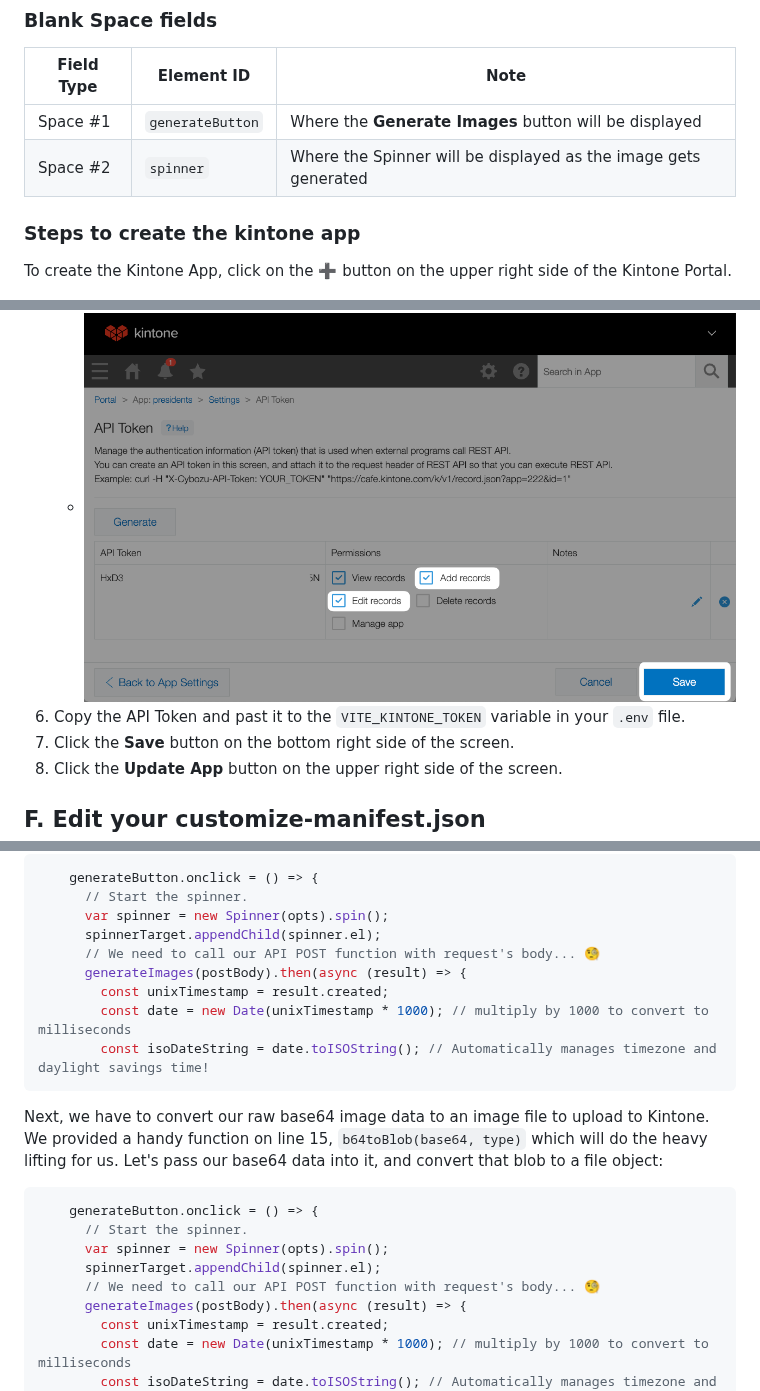
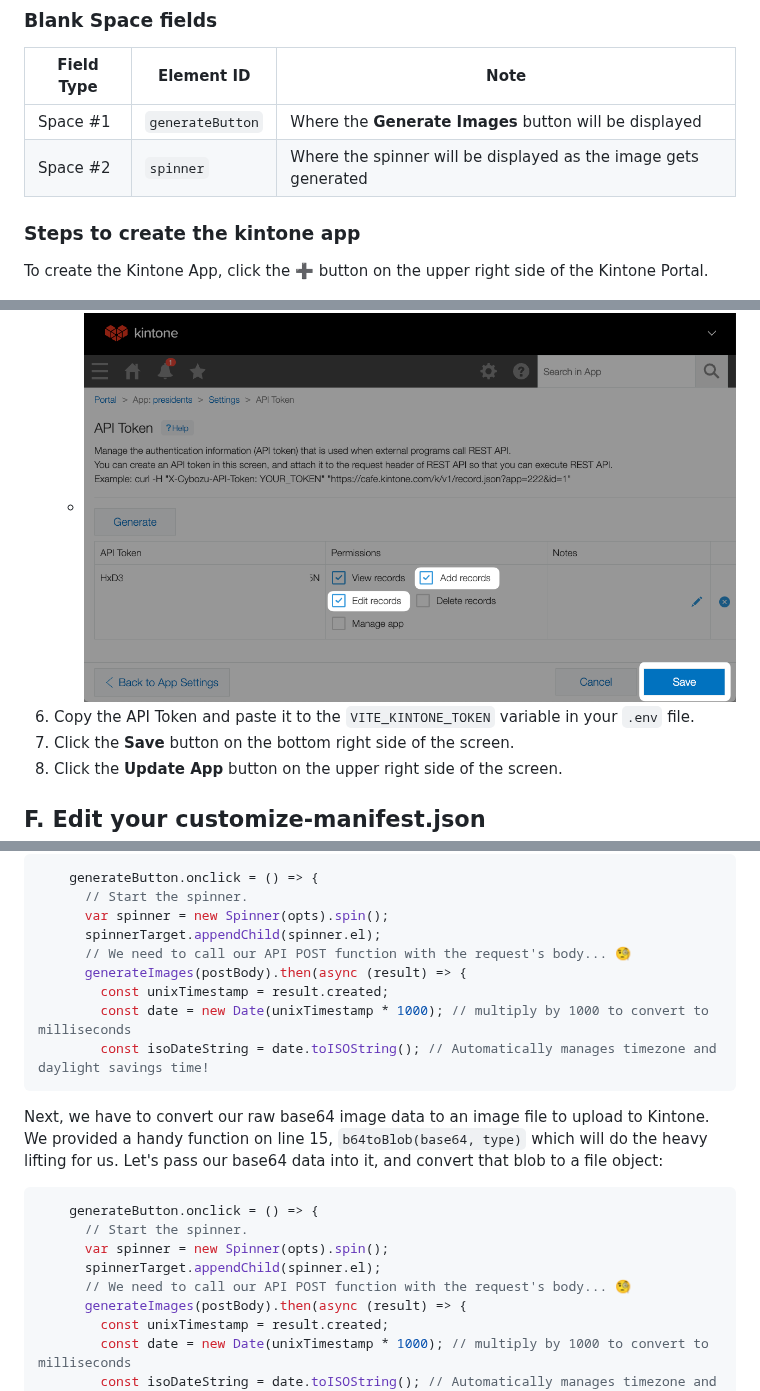
Before and after one commit to kintone-workshops/ai-kintone-gallery, a Markdown page: docs/Workshop_Steps.md, 3 parts joined by grey strips. Rendered like a GitHub page.

```diff
--- a/docs/Workshop_Steps.md
+++ b/docs/Workshop_Steps.md
@@ -110,11 +110,11 @@ Here are the required fields & their configurations for our workshop:
 | Field Type | Element ID       | Note                                                            |
 | ---------- | ---------------- | --------------------------------------------------------------- |
 | Space #1   | `generateButton` | Where the **Generate Images** button will be displayed          |
-| Space #2   | `spinner`        | Where the Spinner will be displayed as the image gets generated |
+| Space #2   | `spinner`        | Where the spinner will be displayed as the image gets generated |
 
 ### Steps to create the kintone app
 
-To create the Kintone App, click on the **➕** button on the upper right side of the Kintone Portal.
+To create the Kintone App, click the **➕** button on the upper right side of the Kintone Portal.
 * ![Screenshot: The "➕" button](img/CreateApp-1.png)
 
 Once you have configured the fields, the Kintone App should look like this:
@@ -135,7 +135,7 @@ We need to generate an API Token for our Kintone App.
 1. Click **Generate**. ![Screenshot: The "Generate" button](img/KintoneApp_API_1.png)
 1. Check the `Add records` and `Edit records` boxes.
    * ![Screenshot: The "Add records" and "Edit records" boxes](img/KintoneApp_API_2.png)
-1. Copy the API Token and past it to the `VITE_KINTONE_TOKEN` variable in your `.env` file.
+1. Copy the API Token and paste it to the `VITE_KINTONE_TOKEN` variable in your `.env` file.
 1. Click the **Save** button on the bottom right side of the screen.
 1. Click the **Update App** button on the upper right side of the screen.
 
@@ -291,7 +291,7 @@ Let's format that unix timestamp to a user locale based date time:
       // Start the spinner.
       var spinner = new Spinner(opts).spin();
       spinnerTarget.appendChild(spinner.el);
-      // We need to call our API POST function with request's body... 🧐
+      // We need to call our API POST function with the request's body... 🧐
       generateImages(postBody).then(async (result) => {
         const unixTimestamp = result.created;
         const date = new Date(unixTimestamp * 1000); // multiply by 1000 to convert to milliseconds
@@ -305,7 +305,7 @@ Next, we have to convert our raw base64 image data to an image file to upload to
       // Start the spinner.
       var spinner = new Spinner(opts).spin();
       spinnerTarget.appendChild(spinner.el);
-      // We need to call our API POST function with request's body... 🧐
+      // We need to call our API POST function with the request's body... 🧐
       generateImages(postBody).then(async (result) => {
         const unixTimestamp = result.created;
         const date = new Date(unixTimestamp * 1000); // multiply by 1000 to convert to milliseconds
```
Also changed, not shown: other parts of docs/Workshop_Steps.md (+4 -4 lines).
